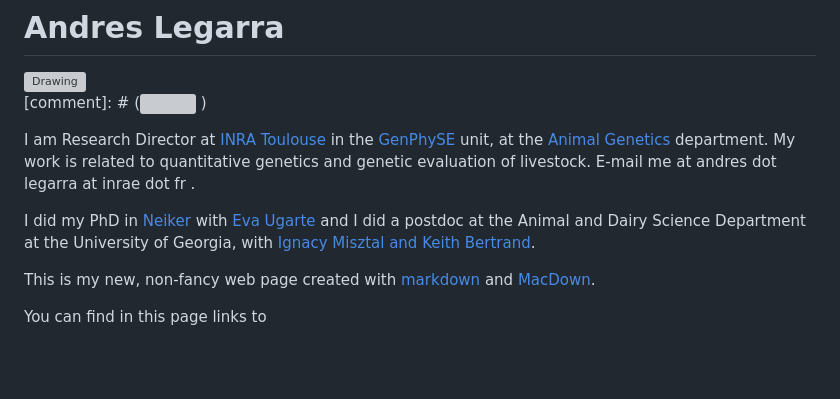
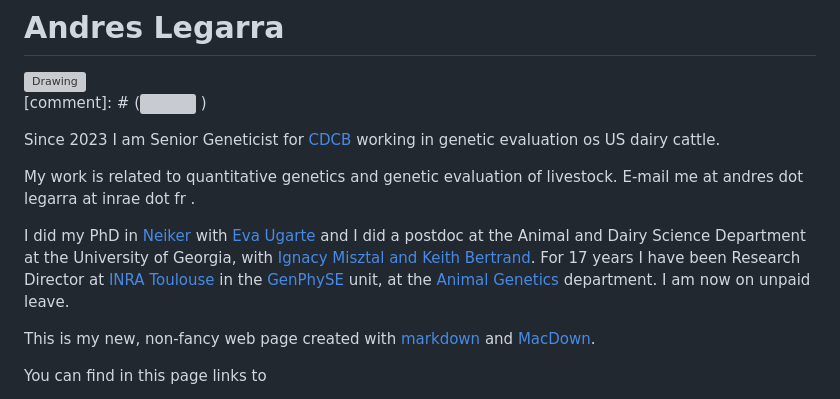
Before and after one commit to alegarra/alegarra.github.io, a Markdown page: README.md, the part around the change. GitHub-like rendering; blank space fills up the shorter version; grey boxes are pictures that could not be loaded.

```diff
--- a/README.md
+++ b/README.md
@@ -5,11 +5,11 @@
 
 [comment]: # (![](https://www.dropbox.com/s/uq9ssnluafjmovk/puilaurens.jpg?dl=0 ) )
 
+Since 2023 I am Senior Geneticist for [CDCB](https://uscdcb.com) working in genetic evaluation os US dairy cattle.
 
+ My work is related to quantitative genetics and genetic evaluation of livestock. E-mail me at andres dot legarra at inrae dot fr .
 
-I am Research Director at [INRA Toulouse](http://www.toulouse.inra.fr/en) in the [GenPhySE](http://genphyse.toulouse.inra.fr) unit, at the [Animal Genetics](www.ga.inra.fr/en) department. My work is related to quantitative genetics and genetic evaluation of livestock. E-mail me at andres dot legarra at inrae dot fr .
-
-I did my PhD in [Neiker](http://www.neiker.net/?lang=en) with [Eva Ugarte](http://www.neiker.net/ia/produccion-animal/lineas-investigacion-pa/?lang=en)  and I did a postdoc at the Animal and Dairy Science Department at the University of Georgia, with [Ignacy Misztal and Keith Bertrand](http://nce.ads.uga.edu).
+I did my PhD in [Neiker](http://www.neiker.net/?lang=en) with [Eva Ugarte](http://www.neiker.net/ia/produccion-animal/lineas-investigacion-pa/?lang=en)  and I did a postdoc at the Animal and Dairy Science Department at the University of Georgia, with [Ignacy Misztal and Keith Bertrand](http://nce.ads.uga.edu). For 17 years I have been Research Director at [INRA Toulouse](http://www.toulouse.inra.fr/en) in the [GenPhySE](http://genphyse.toulouse.inra.fr) unit, at the [Animal Genetics](www.ga.inra.fr/en) department. I am now on unpaid leave.
 
 This is my new, non-fancy web page created with [markdown](https://en.wikipedia.org/wiki/Markdown) and [MacDown](http://macdown.uranusjr.com).
 
```
